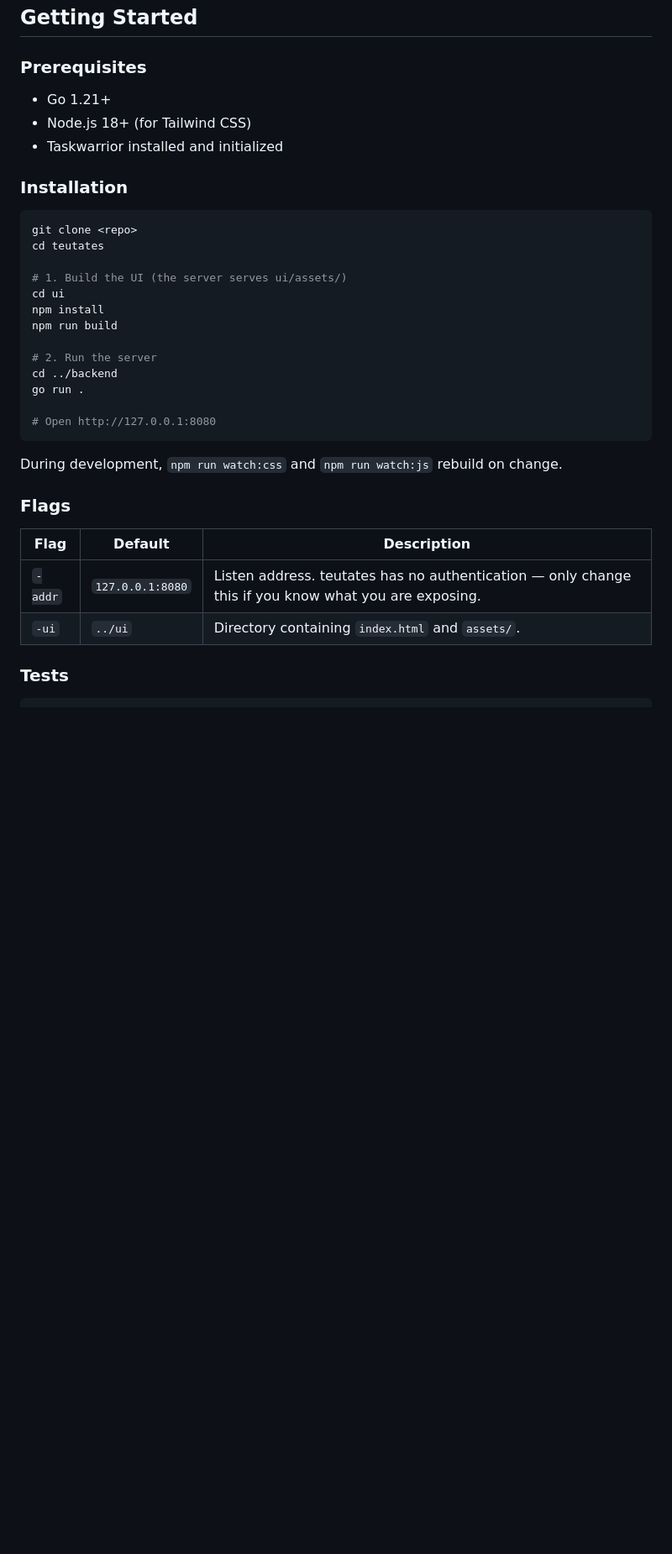
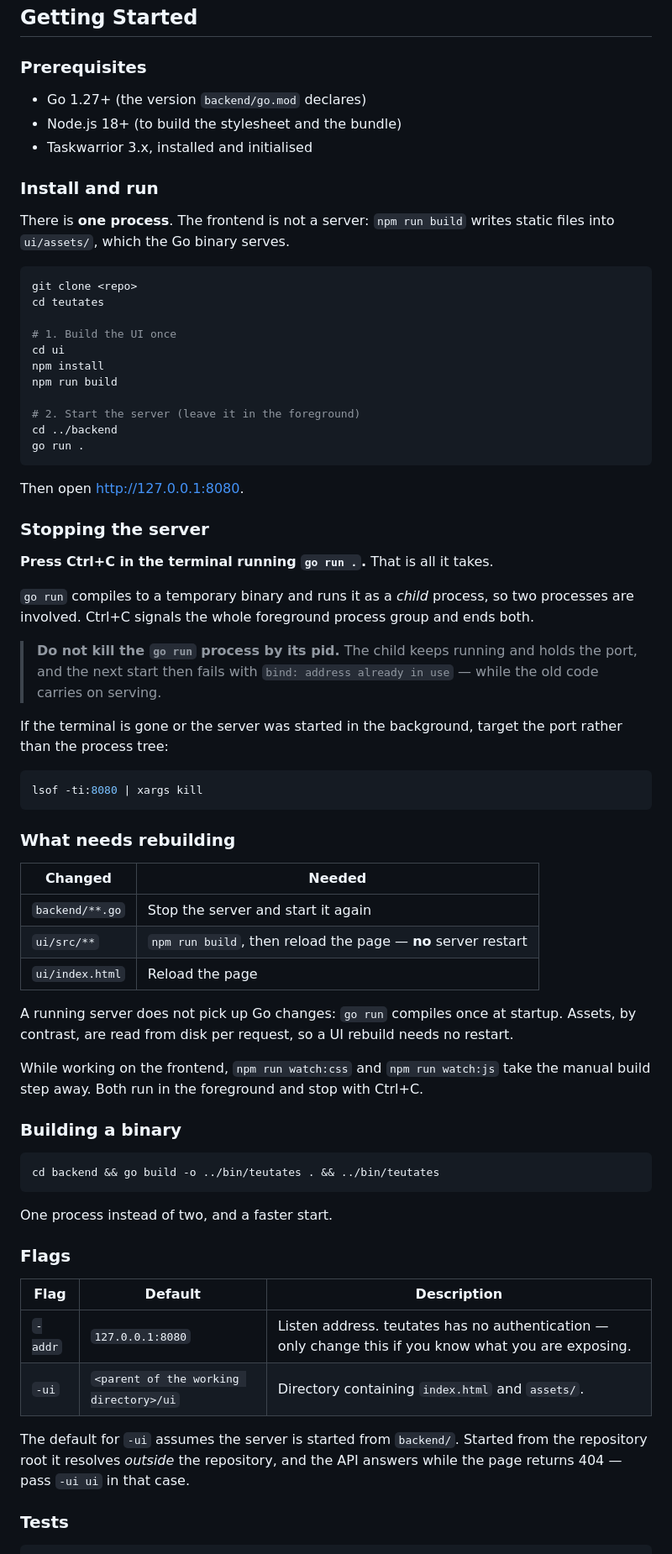
Before and after one commit to bickelmeister/teutates, a Markdown page: README.md, the part around the change. Shown at 84% size. Drawn GitHub-style; blank space fills up the shorter version.

Commit message:
docs: explain how to start and stop the server
The instructions covered starting but never stopping, which is the part
that goes wrong: `go run` runs the compiled binary as a child process, so
killing the parent by pid leaves the child holding the port and the next
start fails with an address-in-use error.

Also records which changes need a restart and which only need a rebuild,
and corrects the documented default for -ui, which resolves relative to the
working directory and therefore only points at the repository's ui
directory when the server is started from backend/.

````diff
--- a/README.md
+++ b/README.md
@@ -62,36 +62,83 @@ teutates/
 ## Getting Started
 
 ### Prerequisites
-- Go 1.21+
-- Node.js 18+ (for Tailwind CSS)
-- Taskwarrior installed and initialized
+- Go 1.27+ (the version `backend/go.mod` declares)
+- Node.js 18+ (to build the stylesheet and the bundle)
+- Taskwarrior 3.x, installed and initialised
 
-### Installation
+### Install and run
+
+There is **one process**. The frontend is not a server: `npm run build` writes
+static files into `ui/assets/`, which the Go binary serves.
 
 ```bash
 git clone <repo>
 cd teutates
 
-# 1. Build the UI (the server serves ui/assets/)
+# 1. Build the UI once
 cd ui
 npm install
 npm run build
 
-# 2. Run the server
+# 2. Start the server (leave it in the foreground)
 cd ../backend
 go run .
-
-# Open http://127.0.0.1:8080
 ```
 
-During development, `npm run watch:css` and `npm run watch:js` rebuild on change.
+Then open <http://127.0.0.1:8080>.
+
+### Stopping the server
+
+**Press Ctrl+C in the terminal running `go run .`.** That is all it takes.
+
+`go run` compiles to a temporary binary and runs it as a *child* process, so
+two processes are involved. Ctrl+C signals the whole foreground process group
+and ends both.
+
+> **Do not kill the `go run` process by its pid.** The child keeps running and
+> holds the port, and the next start then fails with
+> `bind: address already in use` — while the old code carries on serving.
+
+If the terminal is gone or the server was started in the background, target the
+port rather than the process tree:
+
+```bash
+lsof -ti:8080 | xargs kill
+```
+
+### What needs rebuilding
+
+| Changed | Needed |
+|---------|--------|
+| `backend/**.go` | Stop the server and start it again |
+| `ui/src/**` | `npm run build`, then reload the page — **no** server restart |
+| `ui/index.html` | Reload the page |
+
+A running server does not pick up Go changes: `go run` compiles once at
+startup. Assets, by contrast, are read from disk per request, so a UI rebuild
+needs no restart.
+
+While working on the frontend, `npm run watch:css` and `npm run watch:js` take
+the manual build step away. Both run in the foreground and stop with Ctrl+C.
+
+### Building a binary
+
+```bash
+cd backend && go build -o ../bin/teutates . && ../bin/teutates
+```
+
+One process instead of two, and a faster start.
 
 ### Flags
 
 | Flag | Default | Description |
 |------|---------|-------------|
 | `-addr` | `127.0.0.1:8080` | Listen address. teutates has no authentication — only change this if you know what you are exposing. |
-| `-ui` | `../ui` | Directory containing `index.html` and `assets/`. |
+| `-ui` | `<parent of the working directory>/ui` | Directory containing `index.html` and `assets/`. |
+
+The default for `-ui` assumes the server is started from `backend/`. Started
+from the repository root it resolves *outside* the repository, and the API
+answers while the page returns 404 — pass `-ui ui` in that case.
 
 ### Tests
 
````
